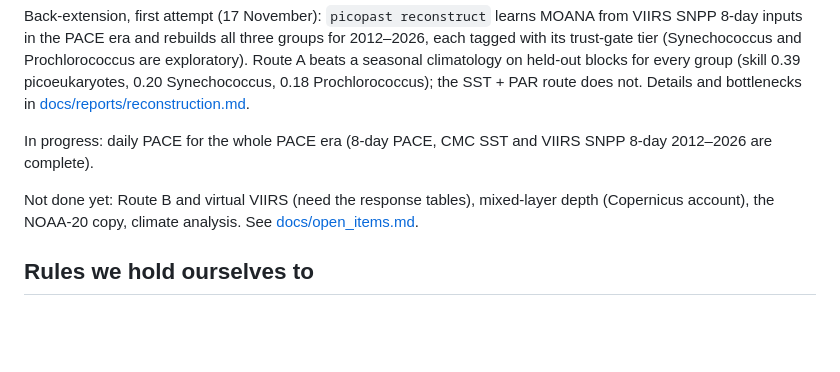
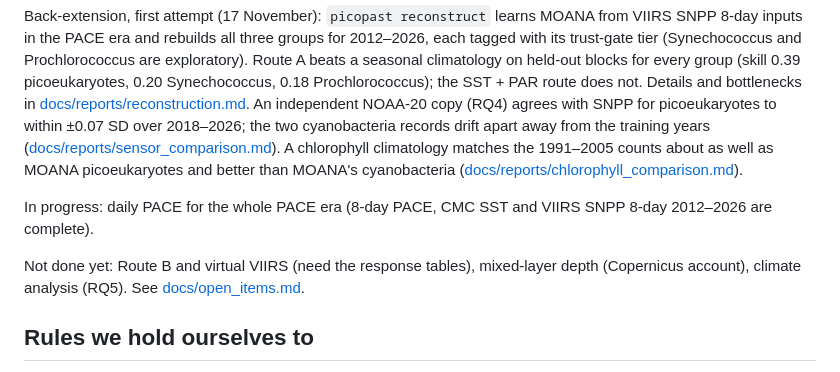
Before and after one commit to srikarreddyram/picopast, a Markdown page: README.md, the part around the change. GitHub-like rendering; blank space fills up the shorter version.

```diff
--- a/README.md
+++ b/README.md
@@ -86,12 +86,19 @@ Prochlorococcus are exploratory). Route A beats a seasonal climatology on
 held-out blocks for every group (skill 0.39 picoeukaryotes, 0.20
 Synechococcus, 0.18 Prochlorococcus); the SST + PAR route does not. Details
 and bottlenecks in [docs/reports/reconstruction.md](docs/reports/reconstruction.md).
+An independent NOAA-20 copy (RQ4) agrees with SNPP for picoeukaryotes to
+within ±0.07 SD over 2018–2026; the two cyanobacteria records drift apart
+away from the training years
+([docs/reports/sensor_comparison.md](docs/reports/sensor_comparison.md)). A
+chlorophyll climatology matches the 1991–2005 counts about as well as MOANA
+picoeukaryotes and better than MOANA's cyanobacteria
+([docs/reports/chlorophyll_comparison.md](docs/reports/chlorophyll_comparison.md)).
 
 In progress: daily PACE for the whole PACE era (8-day PACE, CMC SST and VIIRS
 SNPP 8-day 2012–2026 are complete).
 
 Not done yet: Route B and virtual VIIRS (need the response tables), mixed-layer
-depth (Copernicus account), the NOAA-20 copy, climate analysis. See
+depth (Copernicus account), climate analysis (RQ5). See
 [docs/open_items.md](docs/open_items.md).
 
 ## Rules we hold ourselves to
```
Also changed, not shown: docs/open_items.md (+19 -2 lines), docs/reports/reconstruction.md (+1 -1 lines), docs/reports/reconstruction_noaa20.md (added, +89 -0 lines), docs/reports/sensor_comparison.md (added, +41 -0 lines), docs/reports/figures/reconstruction_series_noaa20.png (added), docs/reports/figures/sensor_comparison.png (added), 3 other files.
